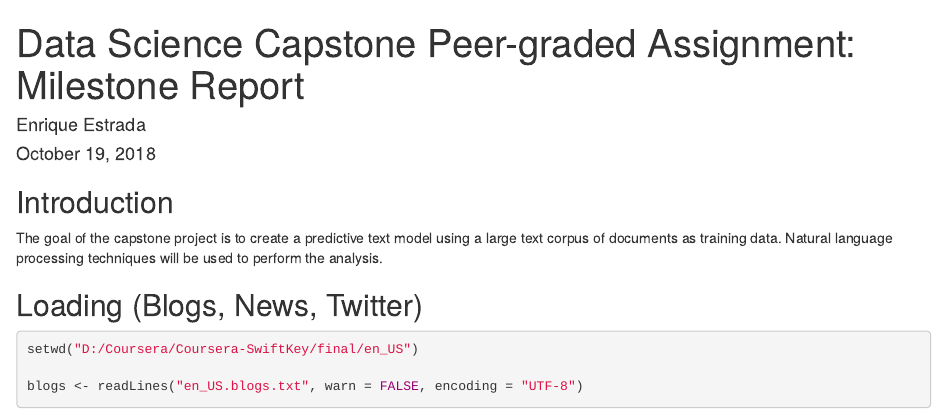
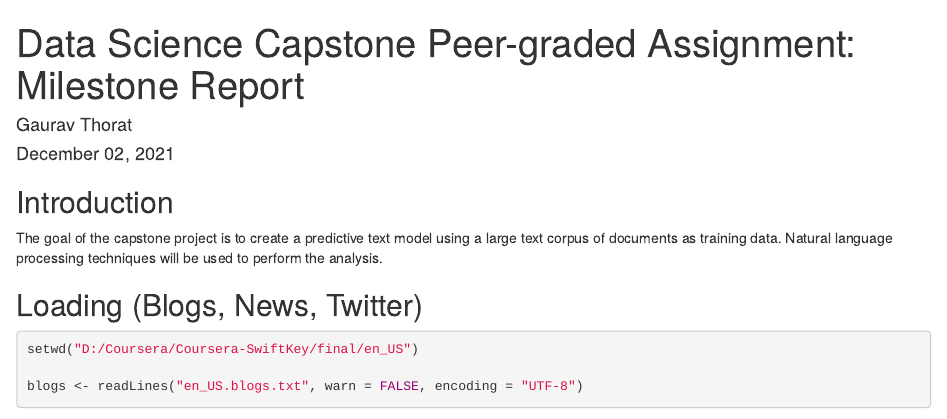
Before and after one commit to G-G-Thorat/Project, an R Markdown document (Peer-graded-Assignment-Milestone-Report.Rmd): the page in a window 1100 px wide, from its top. Rendered offline with R 4.5, knitr and Pandoc, with nearby package versions; some code elsewhere in the file could not run offline.

Commit message:
Update Peer-graded-Assignment-Milestone-Report.Rmd

```diff
--- a/Peer-graded-Assignment-Milestone-Report.Rmd
+++ b/Peer-graded-Assignment-Milestone-Report.Rmd
@@ -1,7 +1,7 @@
 ---
 title: "Data Science Capstone Peer-graded Assignment: Milestone Report"
-author: "Enrique Estrada"
-date: "October 19, 2018"
+author: "Gaurav Thorat"
+date: "December 02, 2021"
 output: html_document
 ---
 ## Introduction
```
